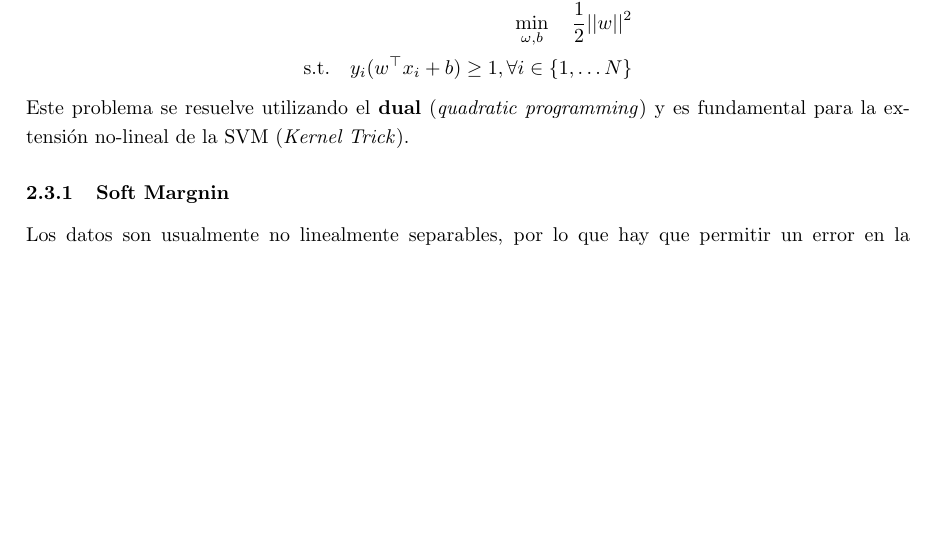
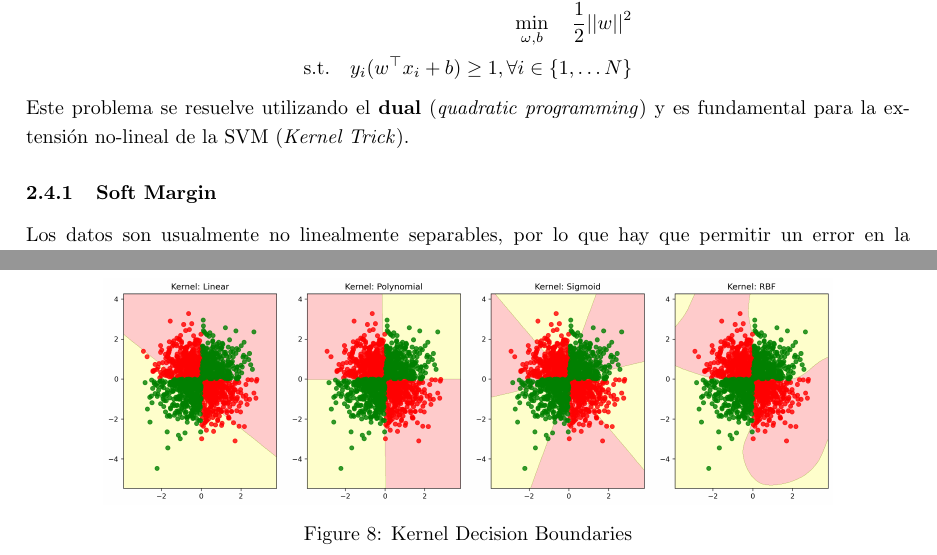
Before and after one commit to Bruno-Moreno/ML---Study, a LaTeX document (ai_algorithms.tex, which reads chapters/ML.tex): part of page 6 of 9 before the commit and two parts of pages 6 and 8 of 10 after it, the two joined at a grey line, cut so that both start at the same text, the shorter picture padded with empty space. Compiled offline with pdfLaTeX.

Commit message:
SVM Kernels

```diff
--- a/chapters/ML.tex
+++ b/chapters/ML.tex
@@ -120,7 +134,7 @@ Equivalente a
 \end{equation*}
 Este problema se resuelve utilizando el \textbf{dual} (\textit{quadratic programming}) y es fundamental para la extensión no-lineal de la SVM (\textit{Kernel Trick}).
 
-\subsubsection{Soft Margnin}
+\subsubsection{Soft Margin}
 
 Los datos son usualmente no linealmente separables, por lo que hay que permitir un error en la clasificación de ciertos puntos (\textit{soft margin}). Este cambio en el problema de optimización se reduce a la siguiente regularización:
 
@@ -170,3 +184,9 @@ Algunos ejemplos de \textit{kernels} que se pueden utilizar son:
     Este kernel es el más popular pues \textbf{mapea los datos a un espacio de dimensión infinita}. El parámetro $\gamma$ controla la complejidad de los \textit{decision boundaries} al agregar mayor o menor \textit{spread} al kernel.
     \item \textbf{Sigmoid Kernel}: $K(x,y) = \text{tanh}(ax^{\top}y + b)$
 \end{enumerate}
+
+\begin{figure}[H]
+    \center
+    \includegraphics[scale=0.35]{notebooks/ML/img/kernel_decision_boundaries.png}
+    \caption{Kernel Decision Boundaries}
+\end{figure}
```
Also changed, not shown: chapters/ML.tex (14 more changed lines).
